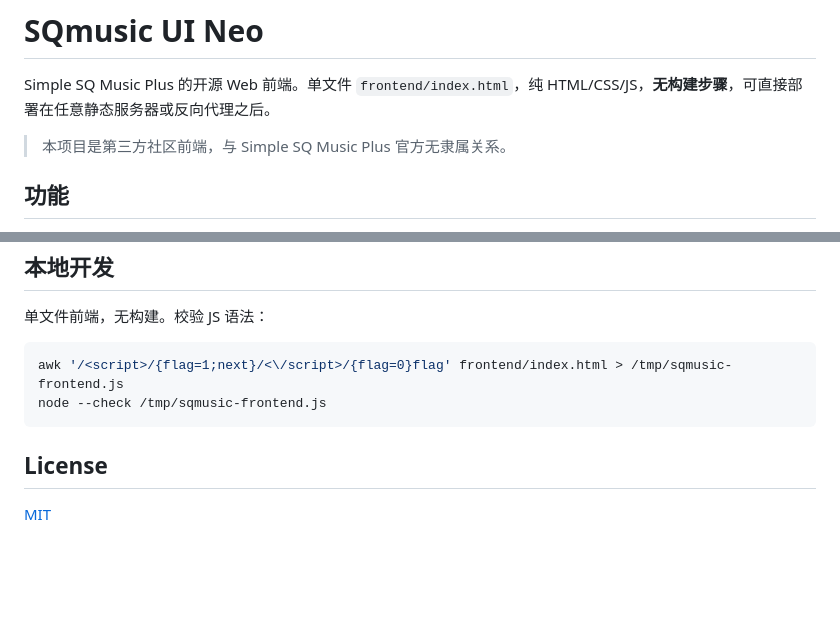
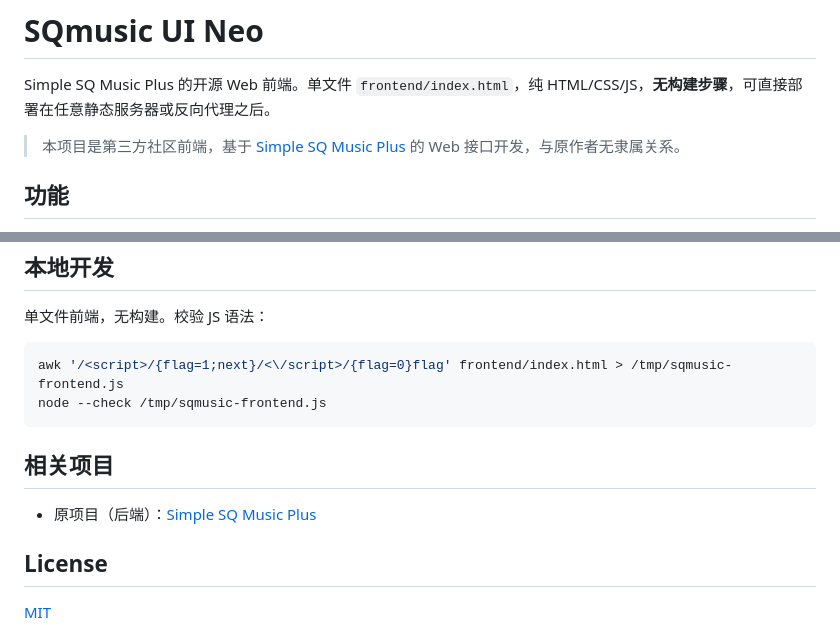
Before and after one commit to shauncathe/sqmusic-ui-neo, a Markdown page: README.md, 2 parts joined by grey strips. Rendered like a GitHub page; blank space fills up the shorter version.

Commit message:
docs: credit upstream Simple SQ Music Plus project in README

````diff
--- a/README.md
+++ b/README.md
@@ -2,7 +2,7 @@
 
 Simple SQ Music Plus 的开源 Web 前端。单文件 `frontend/index.html`，纯 HTML/CSS/JS，**无构建步骤**，可直接部署在任意静态服务器或反向代理之后。
 
-> 本项目是第三方社区前端，与 Simple SQ Music Plus 官方无隶属关系。
+> 本项目是第三方社区前端，基于 [Simple SQ Music Plus](https://github.com/59799517/simple_sq_music_plus) 的 Web 接口开发，与原作者无隶属关系。
 
 ## 功能
 
@@ -59,6 +59,10 @@ awk '/<script>/{flag=1;next}/<\/script>/{flag=0}flag' frontend/index.html > /tmp
 node --check /tmp/sqmusic-frontend.js
 ```
 
+## 相关项目
+
+- 原项目（后端）：[Simple SQ Music Plus](https://github.com/59799517/simple_sq_music_plus)
+
 ## License
 
 [MIT](LICENSE)
````
